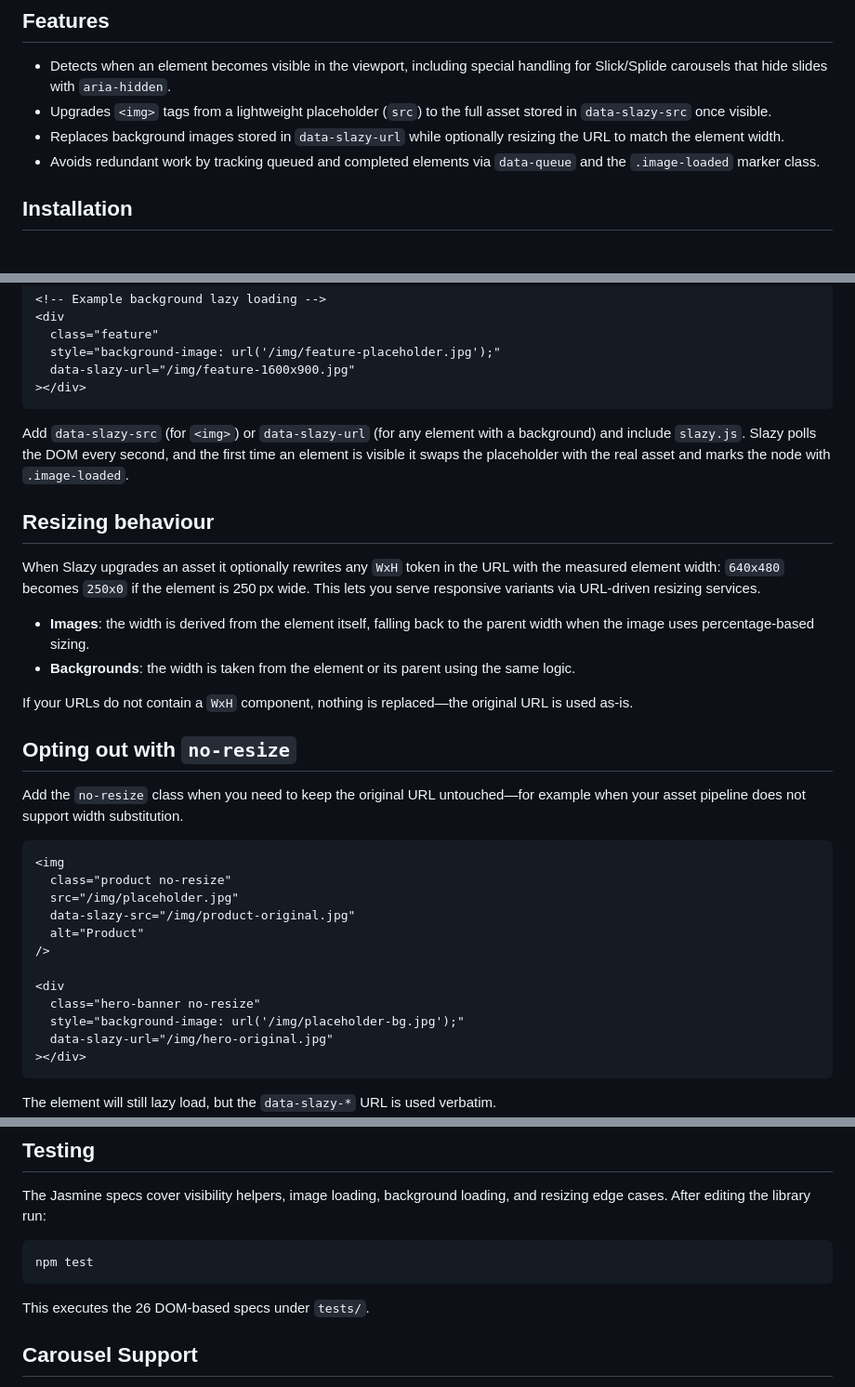
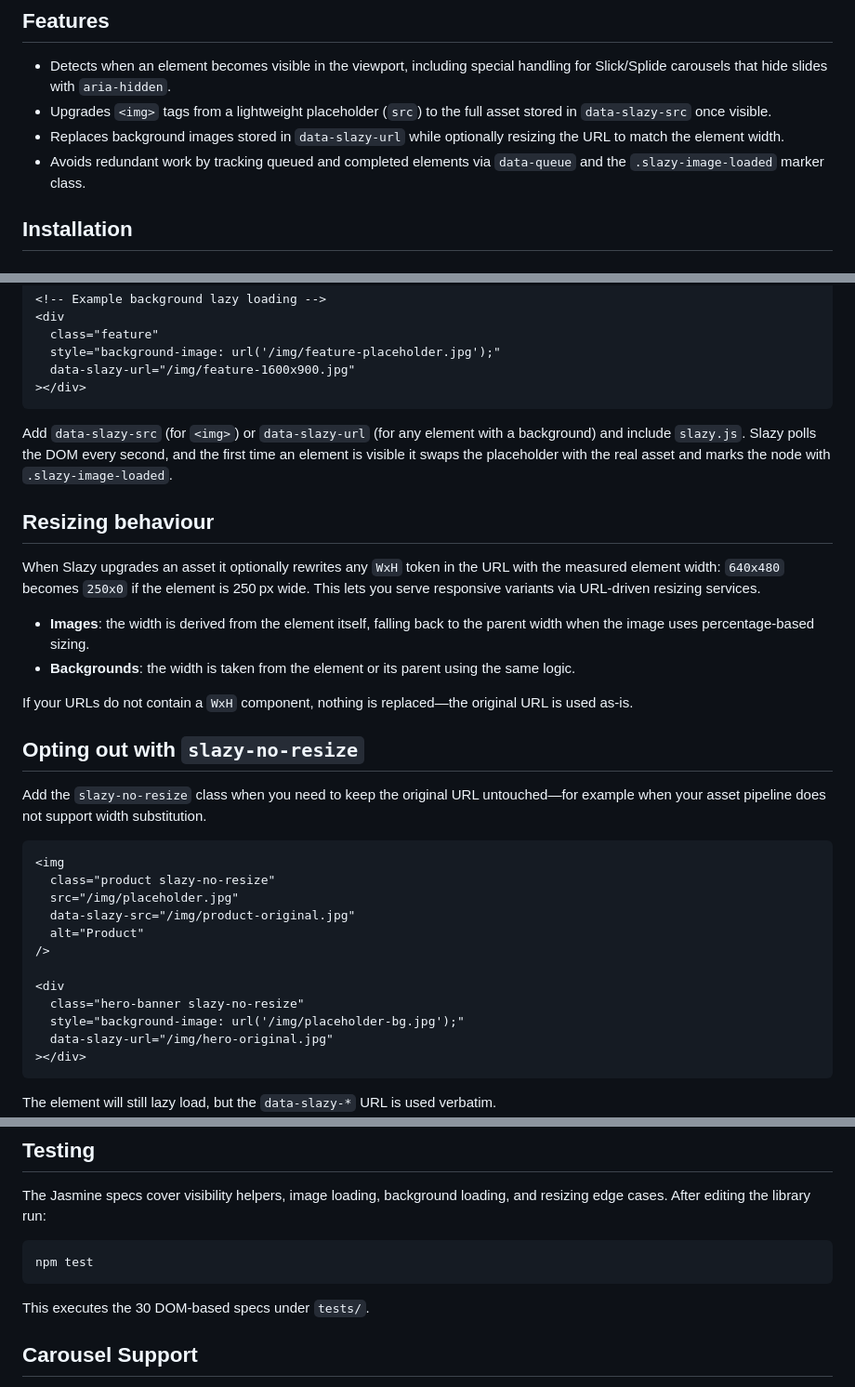
Before and after one commit to lesichkovm/slazy, a Markdown page: README.md, 3 parts joined by grey strips. Shown: that part at 93% size. Drawn GitHub-style.

Commit message:
docs: update class names to use slazy- prefix
- Changed `.image-loaded` to `.slazy-image-loaded` for consistency
- Renamed `no-resize` class to `slazy-no-resize` to avoid naming conflicts
- Updated test count from 26 to 30 specs

````diff
--- a/README.md
+++ b/README.md
@@ -11,7 +11,7 @@ Slazy provides a lightweight helper for progressively loading images and backgro
 - Detects when an element becomes visible in the viewport, including special handling for Slick/Splide carousels that hide slides with `aria-hidden`.
 - Upgrades `<img>` tags from a lightweight placeholder (`src`) to the full asset stored in `data-slazy-src` once visible.
 - Replaces background images stored in `data-slazy-url` while optionally resizing the URL to match the element width.
-- Avoids redundant work by tracking queued and completed elements via `data-queue` and the `.image-loaded` marker class.
+- Avoids redundant work by tracking queued and completed elements via `data-queue` and the `.slazy-image-loaded` marker class.
 
 ## Installation
 
@@ -48,7 +48,7 @@ Download `slazy.js`, drop it into your project, and import it from your bundle e
 ></div>
 ```
 
-Add `data-slazy-src` (for `<img>`) or `data-slazy-url` (for any element with a background) and include `slazy.js`. Slazy polls the DOM every second, and the first time an element is visible it swaps the placeholder with the real asset and marks the node with `.image-loaded`.
+Add `data-slazy-src` (for `<img>`) or `data-slazy-url` (for any element with a background) and include `slazy.js`. Slazy polls the DOM every second, and the first time an element is visible it swaps the placeholder with the real asset and marks the node with `.slazy-image-loaded`.
 
 ## Resizing behaviour
 
@@ -59,20 +59,20 @@ When Slazy upgrades an asset it optionally rewrites any `WxH` token in the URL w
 
 If your URLs do not contain a `WxH` component, nothing is replaced—the original URL is used as-is.
 
-## Opting out with `no-resize`
+## Opting out with `slazy-no-resize`
 
-Add the `no-resize` class when you need to keep the original URL untouched—for example when your asset pipeline does not support width substitution.
+Add the `slazy-no-resize` class when you need to keep the original URL untouched—for example when your asset pipeline does not support width substitution.
 
 ```html
 <img
-  class="product no-resize"
+  class="product slazy-no-resize"
   src="/img/placeholder.jpg"
   data-slazy-src="/img/product-original.jpg"
   alt="Product"
 />
 
 <div
-  class="hero-banner no-resize"
+  class="hero-banner slazy-no-resize"
   style="background-image: url('/img/placeholder-bg.jpg');"
   data-slazy-url="/img/hero-original.jpg"
 ></div>
@@ -115,7 +115,7 @@ The Jasmine specs cover visibility helpers, image loading, background loading, a
 npm test
 ```
 
-This executes the 26 DOM-based specs under `tests/`.
+This executes the 30 DOM-based specs under `tests/`.
 
 ## Carousel Support
 
````
